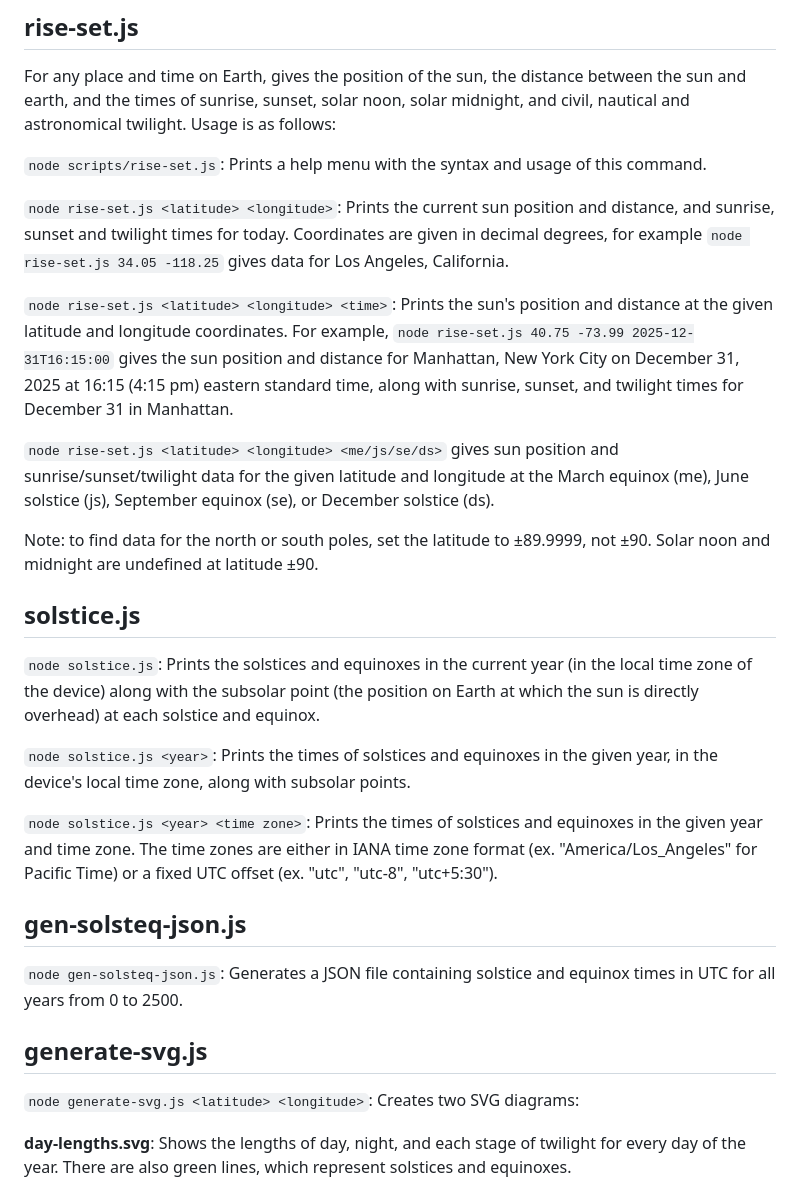
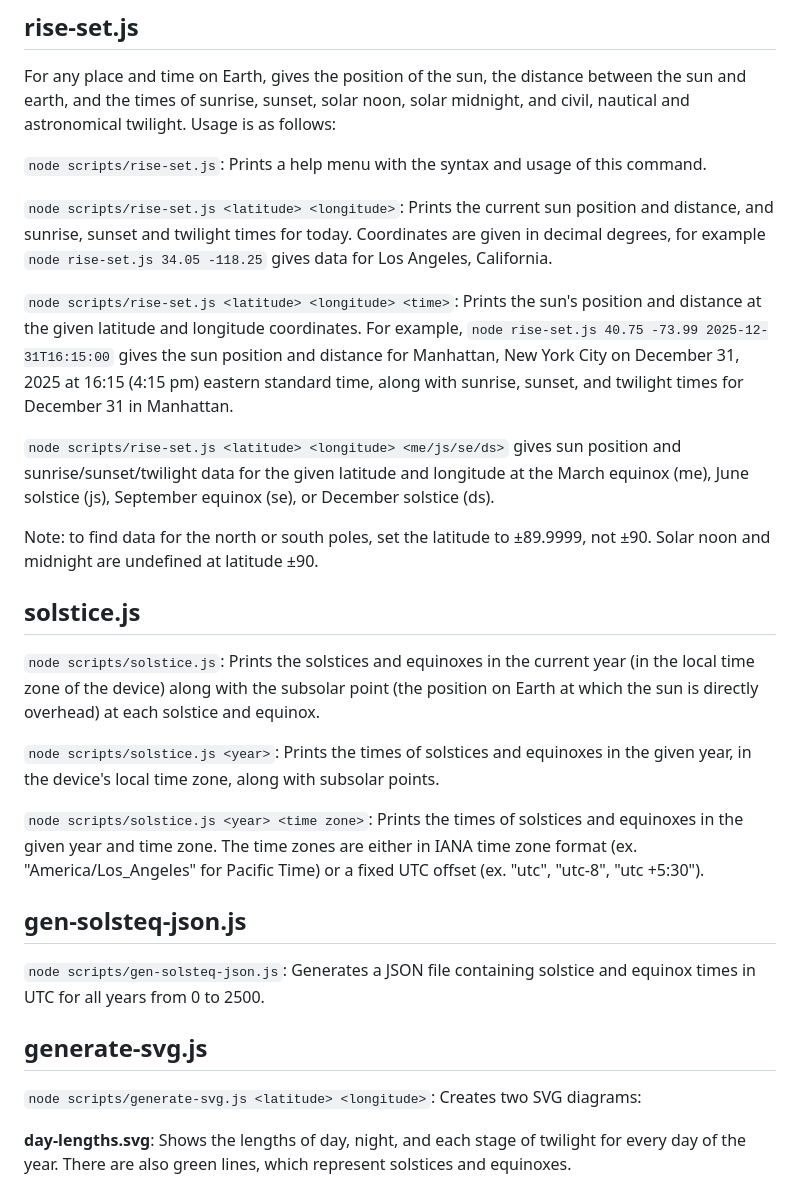
Before and after one commit to Crossover661/suncompass, a Markdown page: server/README.md, the part around the change. Drawn GitHub-style.

```diff
--- a/server/README.md
+++ b/server/README.md
@@ -10,38 +10,39 @@ sunset, solar noon, solar midnight, and civil, nautical and astronomical twiligh
 
 `node scripts/rise-set.js`: Prints a help menu with the syntax and usage of this command.
 
-`node rise-set.js <latitude> <longitude>`: Prints the current sun position and distance, and sunrise, sunset and twilight times for
-today. Coordinates are given in decimal degrees, for example `node rise-set.js 34.05 -118.25` gives data for Los Angeles, California.
+`node scripts/rise-set.js <latitude> <longitude>`: Prints the current sun position and distance, and sunrise, sunset and twilight
+times for today. Coordinates are given in decimal degrees, for example `node rise-set.js 34.05 -118.25` gives data for Los Angeles,
+California.
 
-`node rise-set.js <latitude> <longitude> <time>`: Prints the sun's position and distance at the given latitude and longitude
+`node scripts/rise-set.js <latitude> <longitude> <time>`: Prints the sun's position and distance at the given latitude and longitude
 coordinates. For example, `node rise-set.js 40.75 -73.99 2025-12-31T16:15:00` gives the sun position and distance for Manhattan, New
 York City on December 31, 2025 at 16:15 (4:15 pm) eastern standard time, along with sunrise, sunset, and twilight times for December
 31 in Manhattan.
 
-`node rise-set.js <latitude> <longitude> <me/js/se/ds>` gives sun position and sunrise/sunset/twilight data for the given latitude and
-longitude at the March equinox (me), June solstice (js), September equinox (se), or December solstice (ds).
+`node scripts/rise-set.js <latitude> <longitude> <me/js/se/ds>` gives sun position and sunrise/sunset/twilight data for the given
+latitude and longitude at the March equinox (me), June solstice (js), September equinox (se), or December solstice (ds).
 
 Note: to find data for the north or south poles, set the latitude to ±89.9999, not ±90. Solar noon and midnight are undefined at
 latitude ±90.
 
 ## solstice.js
 
-`node solstice.js`: Prints the solstices and equinoxes in the current year (in the local time zone of the device) along with the
-subsolar point (the position on Earth at which the sun is directly overhead) at each solstice and equinox.
+`node scripts/solstice.js`: Prints the solstices and equinoxes in the current year (in the local time zone of the device) along with
+the subsolar point (the position on Earth at which the sun is directly overhead) at each solstice and equinox.
 
-`node solstice.js <year>`: Prints the times of solstices and equinoxes in the given year, in the device's local time zone, along with
-subsolar points.
+`node scripts/solstice.js <year>`: Prints the times of solstices and equinoxes in the given year, in the device's local time zone, along with subsolar points.
 
-`node solstice.js <year> <time zone>`: Prints the times of solstices and equinoxes in the given year and time zone. The time zones are
-either in IANA time zone format (ex. "America/Los_Angeles" for Pacific Time) or a fixed UTC offset (ex. "utc", "utc-8", "utc+5:30").
+`node scripts/solstice.js <year> <time zone>`: Prints the times of solstices and equinoxes in the given year and time zone. The time
+zones are either in IANA time zone format (ex. "America/Los_Angeles" for Pacific Time) or a fixed UTC offset (ex. "utc", "utc-8", "utc
++5:30").
 
 ## gen-solsteq-json.js
 
-`node gen-solsteq-json.js`: Generates a JSON file containing solstice and equinox times in UTC for all years from 0 to 2500.
+`node scripts/gen-solsteq-json.js`: Generates a JSON file containing solstice and equinox times in UTC for all years from 0 to 2500.
 
 ## generate-svg.js
 
-`node generate-svg.js <latitude> <longitude>`: Creates two SVG diagrams:
+`node scripts/generate-svg.js <latitude> <longitude>`: Creates two SVG diagrams:
 
 **day-lengths.svg**: Shows the lengths of day, night, and each stage of twilight for every day of the year. There are also green
 lines, which represent solstices and equinoxes.
```
